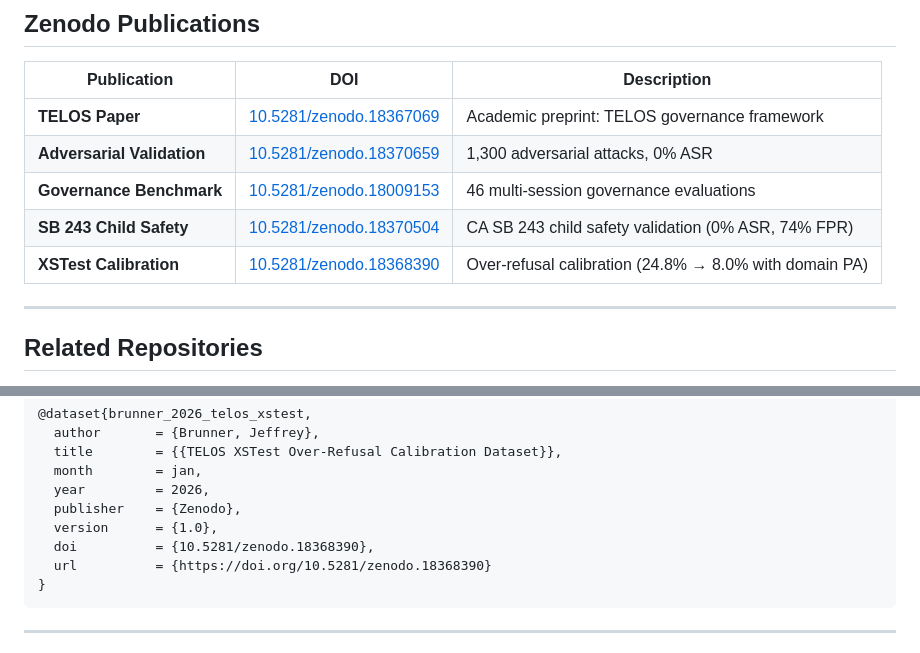
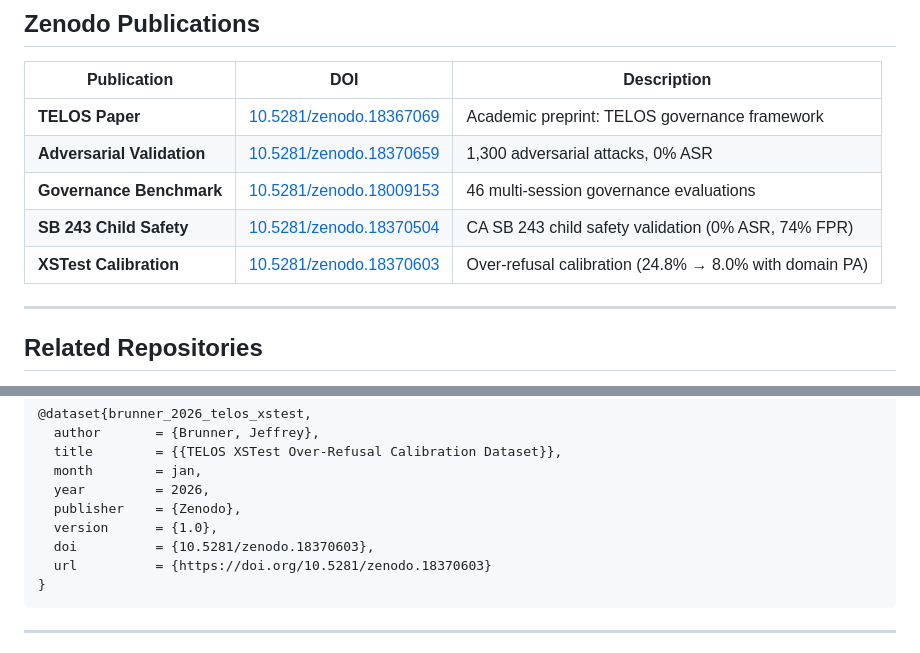
Before and after one commit to TelosSteward/TELOS, a Markdown page: validation/README.md, 2 parts joined by grey strips. Rendered like a GitHub page.

Commit message:
fix: Update XSTest DOI to 18370603 in Related Publications

````diff
--- a/validation/README.md
+++ b/validation/README.md
@@ -129,7 +129,7 @@ python3 run_xstest_healthcare_validation.py  # Healthcare HIPAA PA
 | **Adversarial Validation** | [10.5281/zenodo.18370659](https://doi.org/10.5281/zenodo.18370659) | 1,300 adversarial attacks, 0% ASR |
 | **Governance Benchmark** | [10.5281/zenodo.18009153](https://doi.org/10.5281/zenodo.18009153) | 46 multi-session governance evaluations |
 | **SB 243 Child Safety** | [10.5281/zenodo.18370504](https://doi.org/10.5281/zenodo.18370504) | CA SB 243 child safety validation (0% ASR, 74% FPR) |
-| **XSTest Calibration** | [10.5281/zenodo.18368390](https://doi.org/10.5281/zenodo.18368390) | Over-refusal calibration (24.8% → 8.0% with domain PA) |
+| **XSTest Calibration** | [10.5281/zenodo.18370603](https://doi.org/10.5281/zenodo.18370603) | Over-refusal calibration (24.8% → 8.0% with domain PA) |
 
 ---
 
@@ -196,8 +196,8 @@ For the XSTest over-refusal calibration:
   year         = 2026,
   publisher    = {Zenodo},
   version      = {1.0},
-  doi          = {10.5281/zenodo.18368390},
-  url          = {https://doi.org/10.5281/zenodo.18368390}
+  doi          = {10.5281/zenodo.18370603},
+  url          = {https://doi.org/10.5281/zenodo.18370603}
 }
 ```
 
````
Also changed, not shown: other parts of validation/README.md (+1 -1 lines), validation/zenodo_ailuminate/README.md (+1 -1 lines).
